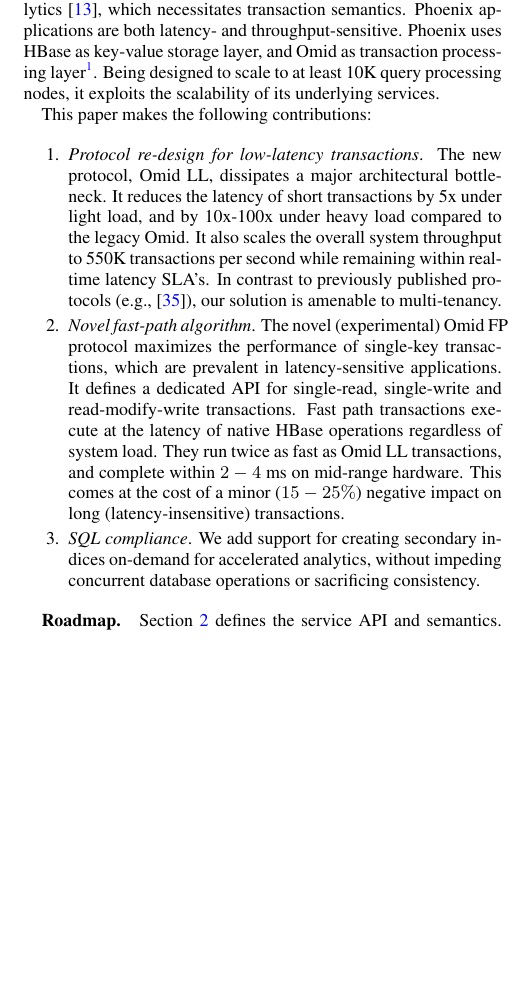
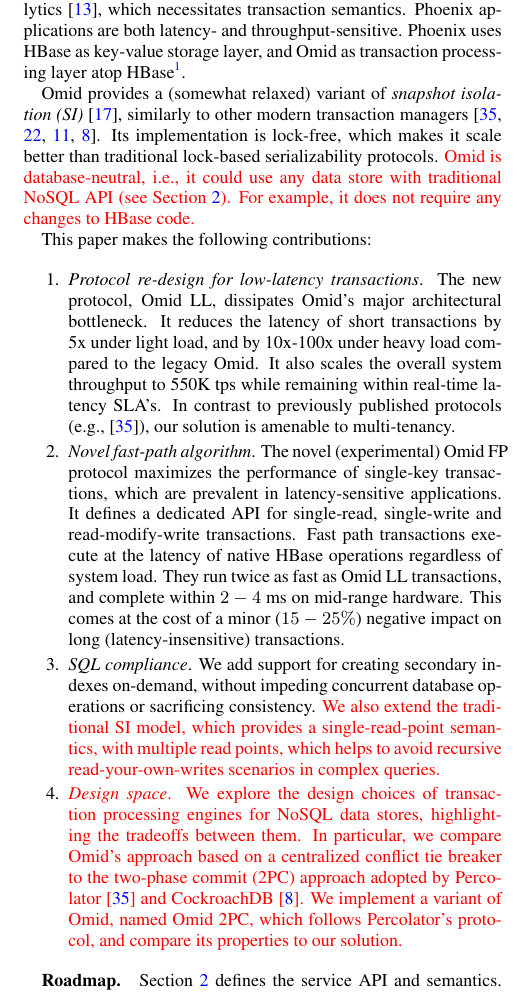
Before and after one commit to yonigottesman/omidLL-paper, a LaTeX document (TakeIV/main.tex, which reads TakeIV/intro.tex): part of one column of page 2 of 12, cut so that both start at the same text, the shorter picture padded with empty space. Compiled offline with pdfLaTeX.

Commit message:
intro pass 1

```diff
--- a/TakeIV/intro.tex
+++ b/TakeIV/intro.tex
@@ -60,15 +59,14 @@
 of immutable data, Phoenix targets converged data ingestion and analytics~\cite{PhoenixUseCases},
 which necessitates transaction semantics. Phoenix
 applications are both latency- and throughput-sensitive. Phoenix uses HBase
-as key-value storage layer, and Omid as transaction processing layer\footnote{\small{Tephra
+as key-value storage layer, and Omid as transaction processing layer atop HBase\footnote{\small{Tephra
 is supported as alternative transaction manager, however its scalability and reliability are inferior to Omid.}}.
-Being designed to scale to at least 10K query processing nodes, it exploits the scalability of its
-underlying services.
 
-\remove{
-Similarly to other modern transaction managers~\cite{Percolator2010,Spanner2012,tephra,cockroach}, it provides a (somewhat relaxed)
-variant of \emph{snapshot isolation (SI)}~\cite{DBLP:conf/sigmod/BerensonBGMOO95},
-which scales better than traditional serializability implementations.}
+Omid provides a (somewhat relaxed) variant of \emph{snapshot isolation (SI)}~\cite{DBLP:conf/sigmod/BerensonBGMOO95}, similarly to other modern transaction managers~\cite{Percolator2010,Spanner2012,tephra,cockroach}. Its implementation is lock-free,
+which makes it scale better than traditional lock-based serializability protocols.
+{\inred{Omid is database-neutral, i.e., it could use any data store with
+traditional NoSQL API (see Section~\ref{sec:api}). For example, it does
+not require any changes to HBase code.  }}
 
 This paper makes the following contributions:
 \begin{enumerate}
@@ -77,14 +75,14 @@
     \setlength{\parsep}{1pt}
 
 \item {\em Protocol re-design for low-latency transactions}.
-The new protocol,  \sysll, dissipates a major architectural bottleneck.
+The new protocol,  \sysll, dissipates Omid's major architectural bottleneck.
 It reduces the latency of short transactions by 5x under light load, and
 by 10x-100x under heavy load compared to the legacy Omid. It also scales
-the overall system throughput to 550K transactions per second while remaining
+the overall system throughput to 550K tps while remaining
 within real-time latency SLA's. In contrast to previously published protocols
 (e.g.,~\cite{Percolator2010}), our solution is amenable to multi-tenancy.
 
-\item {\em Novel fast-path algorithm}. The  novel (experimental) \sys\ protocol
+\item {\em Novel fast-path algorithm\/}. The  novel (experimental) \sys\ protocol
 maximizes the performance of  single-key transactions, which are prevalent
 in latency-sensitive applications. It defines a dedicated API for single-read,
 single-write and read-modify-write transactions.  Fast path transactions execute at the
@@ -93,9 +91,18 @@
 They run twice as fast as \sysll\/ transactions, and complete within $2-4$ ms on mid-range hardware.
 This comes at the cost of a minor ($15-25\%$) negative impact on long (latency-insensitive) transactions.
 
-\item {\em SQL compliance\/}. We add support for creating
-secondary indices on-demand for accelerated analytics, without impeding concurrent database operations
-or sacrificing consistency.
+\item {\em SQL compliance\/}. We add support for creating secondary indexes on-demand,
+without impeding concurrent database operations or sacrificing consistency.
+{\inred{We also extend the traditional SI model, which provides a single-read-point
+semantics, with multiple read points, which helps to avoid recursive
+read-your-own-writes scenarios in complex queries.}}
+
+\item {\inred {{\em Design space\/}. We explore the design choices of transaction processing engines
+for NoSQL data stores, highlighting the tradeoffs between them. In particular, we compare Omid's
+approach based on a centralized conflict tie breaker to the two-phase commit (2PC) approach
+adopted by Percolator~\cite{Percolator2010} and CockroachDB~\cite{cockroach}.
+We implement a variant of Omid, named \syspc, which follows Percolator's protocol,
+and compare its properties to our solution.}}
 
 \end{enumerate}
 
```
Also changed, not shown: TakeIV/main.tex (+2 -0 lines), TakeIV/intro.tex (13 more changed lines).
